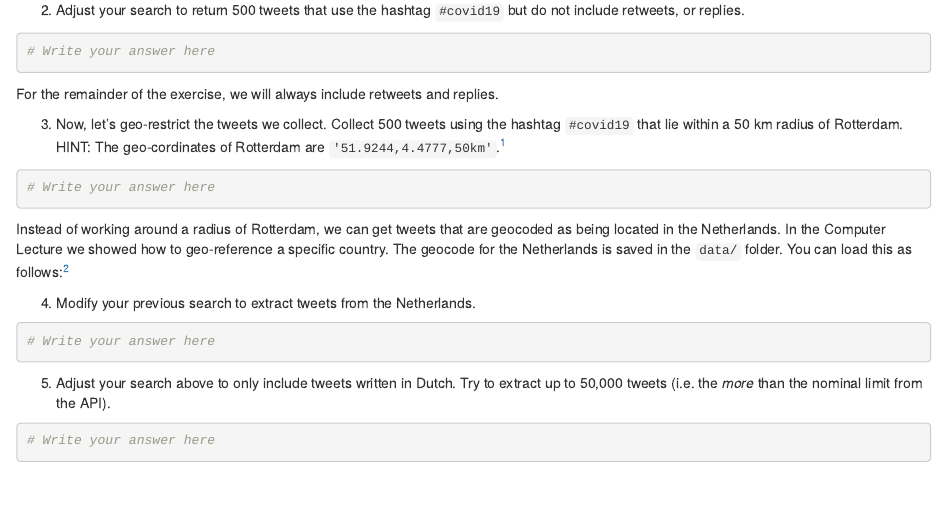
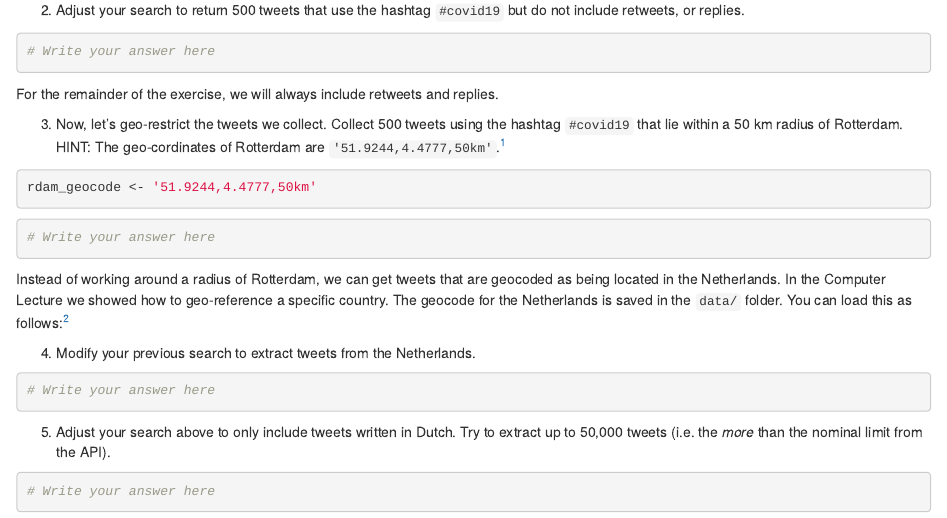
Before and after one commit to tisem-digital-marketing/smwa-lab-01, an R Markdown document (lab-01_answer.Rmd): the page in a window 1100 px wide, from 1120 px down. Rendered offline with R 4.5, knitr and Pandoc, with nearby package versions.

Commit message:
add roitterdam geocode to answer file

````diff
--- a/lab-01_answer.Rmd
+++ b/lab-01_answer.Rmd
@@ -81,6 +81,9 @@ For the remainder of the exercise, we will always include retweets and replies.
    Hat-tip to Ana Martinovici at Rotterdam School of Management for knowing and sharing these!
    ]
 
+```{r, covid-rdam, eval = FALSE}
+rdam_geocode <- '51.9244,4.4777,50km'
+```
 
 ```{r}
 # Write your answer here
````
